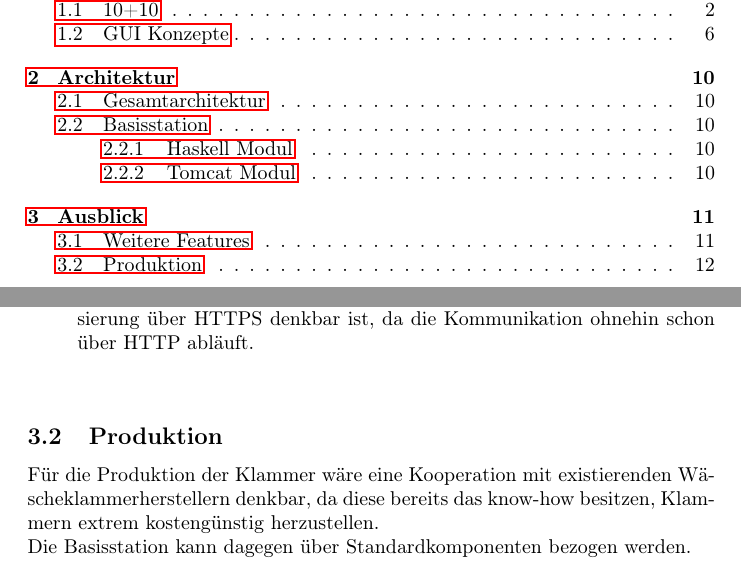
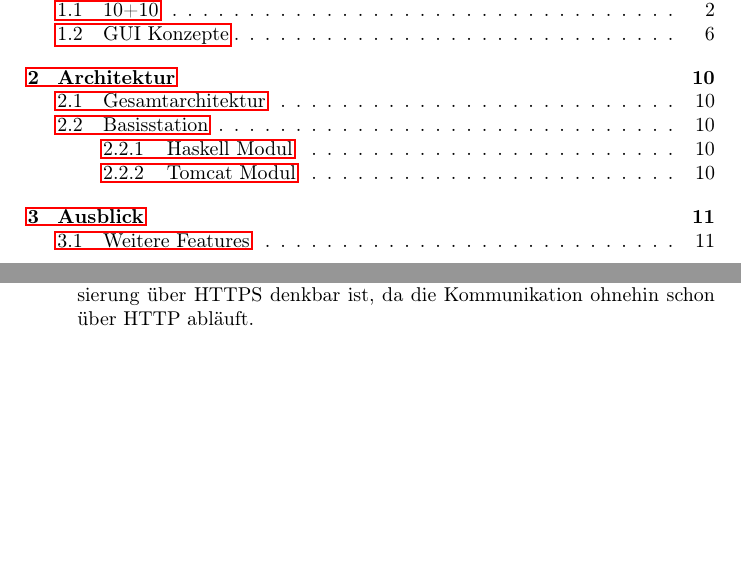
Before and after one commit to kairosswag/Sensor-Appliances, a LaTeX document (Documentation/dokumentation_master.tex, which reads Documentation/documentation_ausblick.tex): two parts of pages 2 and 13 of 13, joined at a grey line, cut so that both start at the same text, the shorter picture padded with empty space. Compiled offline with pdfLaTeX.

Commit message:
Documentation: Remove Produktion

```diff
--- a/Documentation/documentation_ausblick.tex
+++ b/Documentation/documentation_ausblick.tex
@@ -21,6 +21,3 @@
 		Der gesamte Datenverkehr ist momentan noch unverschlüsselt und zudem nicht authentifiziert. Aufgrund der unkritischen Natur des Projekts ist eine Verschlüsselung und Authentifizierung nicht die größte Priorität. Zudem ist der Zugang standardmäßig auf das lokale Netz beschränkt. Nichtsdestotrotz sollte/muss ein ernsthaftes Produkt Gebrauch davon machen, wobei in unserem Fall, zumindest was die Verschlüsselung betrifft, eine Realisierung über HTTPS denkbar ist, da die Kommunikation ohnehin schon über HTTP abläuft.
 	\item
 \end{description}
-\subsection{Produktion}
-Für die Produktion der Klammer wäre eine Kooperation mit existierenden Wäscheklammerherstellern denkbar, da diese bereits das know-how besitzen, Klammern extrem kostengünstig herzustellen. \\
-Die Basisstation kann dagegen über Standardkomponenten bezogen werden.
```
